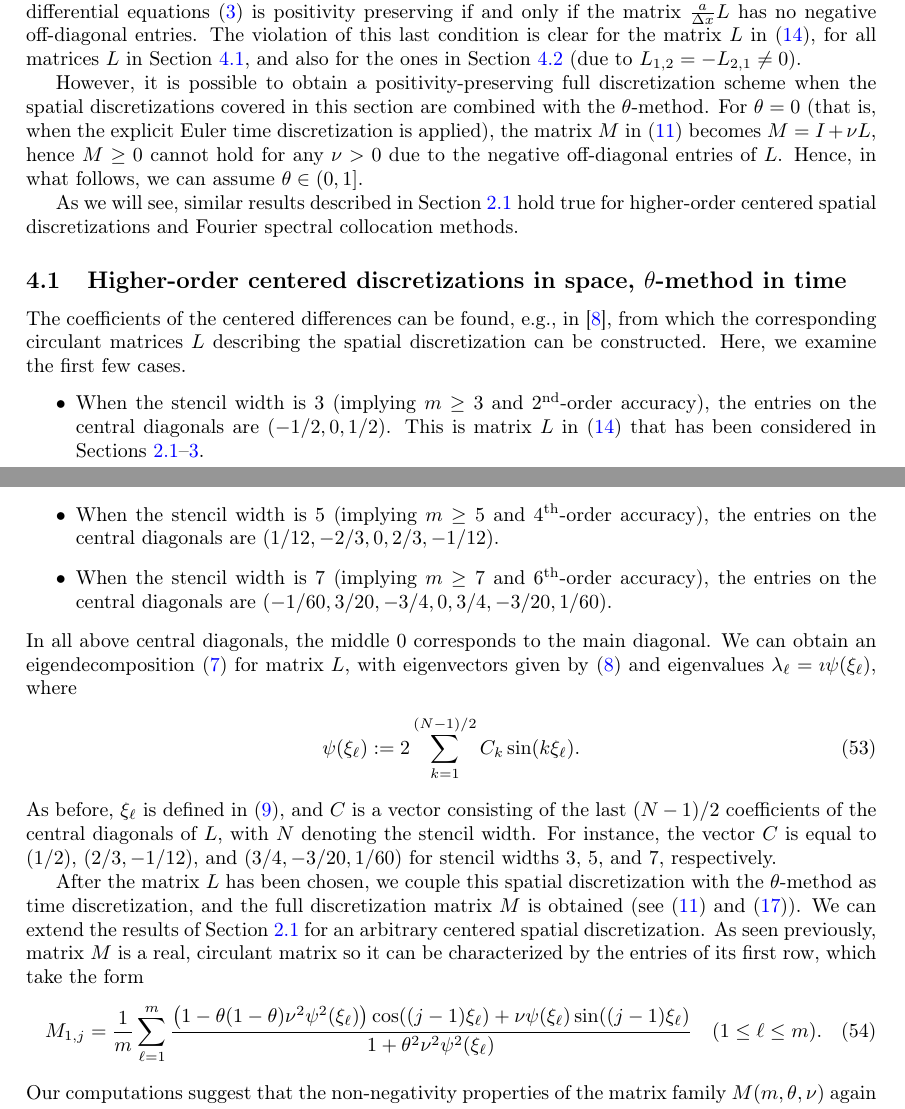
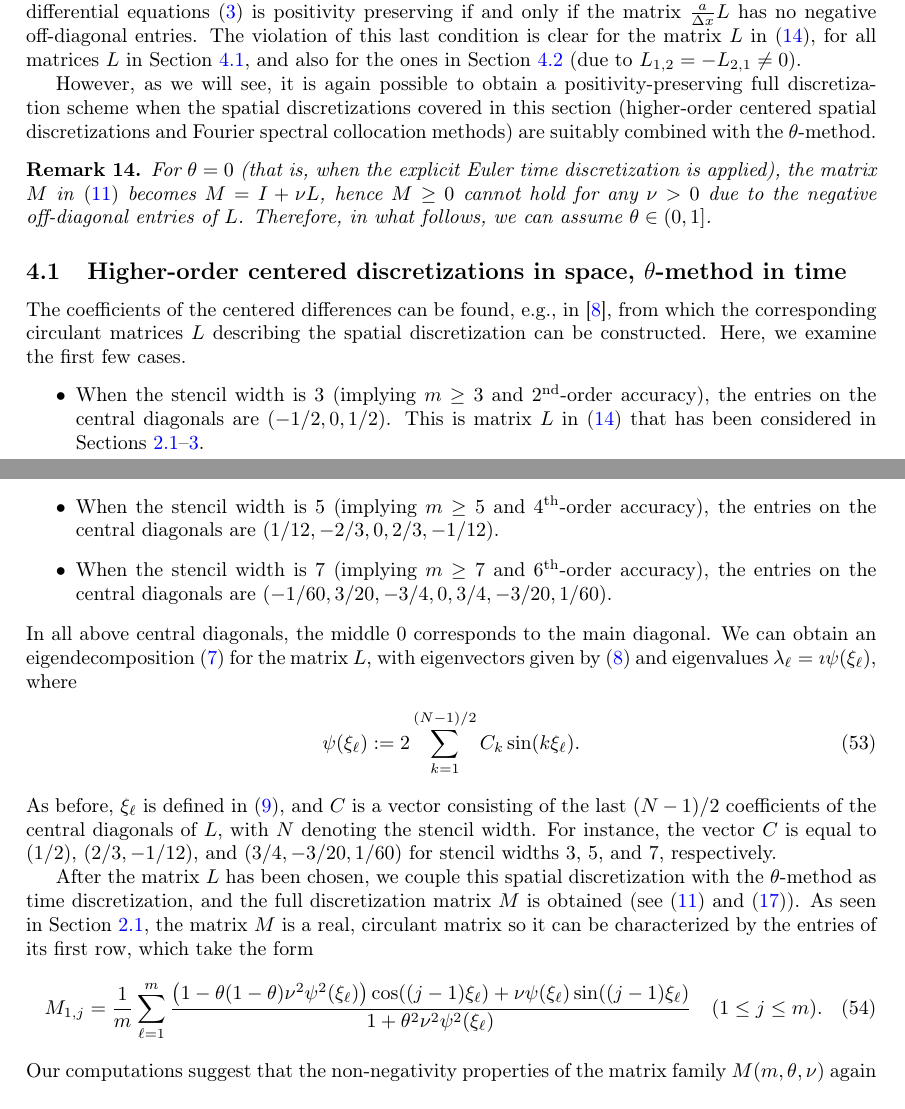
Before and after one commit to ketch/implicit-advection-positivity, a LaTeX paper (positivity.tex): two parts of pages 17 and 18 of 24, joined at a grey line, cut so that both start at the same text. Compiled offline with pdfLaTeX.

Commit message:
edits in Sect. 4.1

```diff
--- a/positivity.tex
+++ b/positivity.tex
@@ -1207,17 +1207,19 @@ Theorem 7.2]{hundsdorferverwer} that a linear constant-coefficient system of ord
 matrix $\frac{a}{\dx}L$ has no negative off-diagonal entries. The violation of this last condition is clear for the matrix
 $L$ in \eqref{Ldef}, for all matrices $L$ in Section~\ref{highercentered}, and also for the ones in Section~\ref{spectrcoll} (due to $L_{1,2}=-L_{2,1}\ne 0$).
 
-However, it is possible to obtain a positivity-preserving full discretization scheme when the spatial
-discretizations covered in this section are combined with the $\theta$-method.
+However, as we will see, it is again possible to obtain a positivity-preserving full discretization scheme when the spatial
+discretizations covered in this section (higher-order centered
+spatial discretizations and Fourier spectral collocation methods) are suitably combined  with the $\theta$-method.
+\begin{remark}
 For $\theta=0$ (that is, when the explicit Euler time discretization is applied), the matrix $M$ in
 \eqref{Mdualdef} becomes $M = I + \nu L$, hence $M \ge 0$ cannot hold for any $\nu > 0$ due to the
 negative off-diagonal entries of $L$.
 %It is well known and easily shown that, as with the discretizations considered above,
 %this method is not positivity preserving (and not A-stable) when $\theta=0$.
-Hence, in what follows, we can assume $\theta \in (0,1]$.
-
-As we will see, similar results described in Section~\ref{sectioncentered} hold true for higher-order centered
-spatial discretizations and Fourier spectral collocation methods.
+Therefore, in what follows, we can assume $\theta \in (0,1]$.
+\end{remark}
+
+%, similar results described in Section~\ref{sectioncentered} hold true for .
 
 \subsection{Higher-order centered discretizations in space, \texorpdfstring{$\theta$}{}-method in time}\label{highercentered}
 The coefficients of the centered differences can be found, e.g., in \cite{bengt}, from which the
@@ -1233,7 +1235,7 @@ the central diagonals are $(1/12, -2/3, 0, 2/3, -1/12)$.
 central diagonals are $(-1/60, 3/20, -3/4, 0, 3/4, -3/20, 1/60)$.
 \end{itemize}
 In all above central diagonals, the middle $0$ corresponds to the main diagonal.
-We can obtain an eigendecomposition \eqref{eigen} for matrix $L$, with eigenvectors given by
+We can obtain an eigendecomposition \eqref{eigen} for the matrix $L$, with eigenvectors given by
 \eqref{eigenvectrors} and eigenvalues $\lambda_\ell = \imath \psi(\xi_\ell)$, where
 \begin{align}\label{psi}
 	\psi(\xi_\ell) := 2 \sum_{k=1}^{(N-1)/2} C_k \sin(k\xi_\ell).
@@ -1248,12 +1250,12 @@ $3$, $5$, and $7$, respectively.
 
 After the matrix $L$ has been chosen, we couple this spatial discretization with the $\theta$-method as time
 discretization, and the full discretization matrix $M$ is obtained (see \eqref{Mdualdef} and \eqref{R}).
-We can extend the results of Section~\ref{sectioncentered} for an arbitrary centered spatial discretization.
-As seen previously, matrix $M$ is a real, circulant matrix so it can be characterized by the entries of its first row,
+%We can extend the results of Section~\ref{sectioncentered} for an arbitrary centered spatial discretization.
+As seen in Section~\ref{sectioncentered}, the matrix $M$ is a real, circulant matrix so it can be characterized by the entries of its first row,
 which take the form
 \begin{align}\label{M1j_FD}
 	  M_{1,j}  = \frac{1}{m} \sum_{\ell=1}^{m} \frac{\left(1-\theta(1-\theta)\nu^2\psi^2(\xi_\ell)\right)
-  \cos((j-1)\xi_\ell) + \nu \psi(\xi_\ell)\sin((j-1)\xi_\ell)}{1+\theta^2\nu^2 \psi^2(\xi_\ell)} \quad (1\le\ell\le m).
+  \cos((j-1)\xi_\ell) + \nu \psi(\xi_\ell)\sin((j-1)\xi_\ell)}{1+\theta^2\nu^2 \psi^2(\xi_\ell)} \quad (1\le j \le m).
 \end{align}
 Our computations suggest that the non-negativity properties of the matrix family $M(m,\theta,\nu)$ again
 depend on the parity of $m$.
```
Also changed, not shown: positivity.tex (11 more changed lines).
